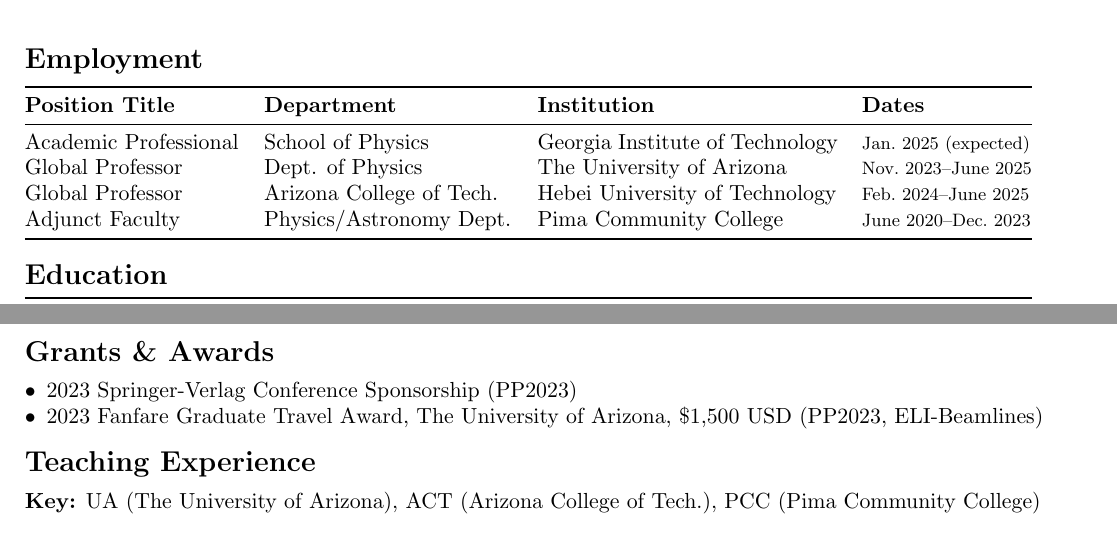
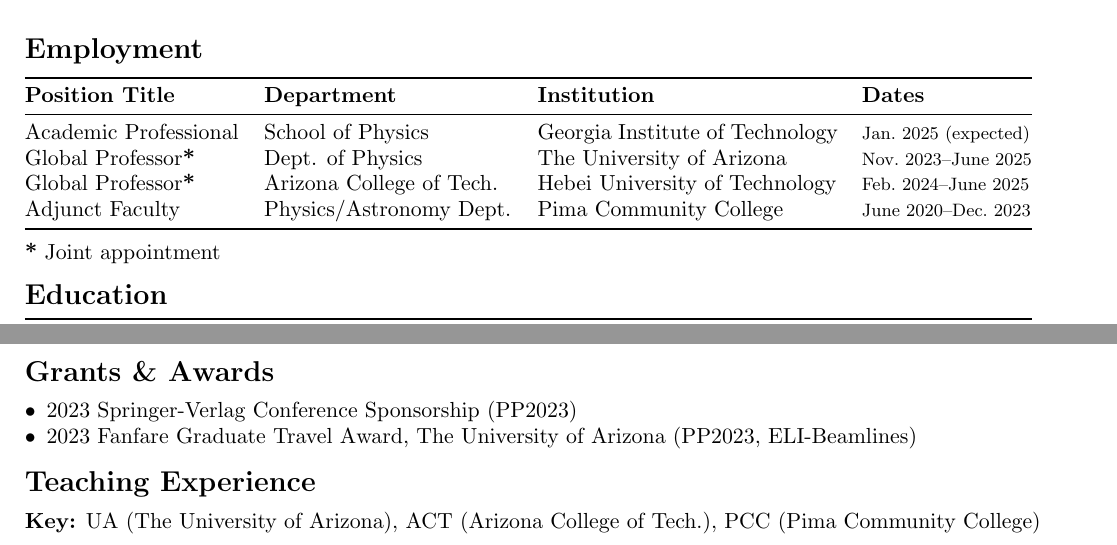
Before and after one commit to ajsteinmetz/cv-ajsteinmetz, a LaTeX CV (cv_ajsteinmetz.tex): two parts of pages 1 and 3 of 4, joined at a grey line, cut so that both start at the same text. Compiled offline with pdfLaTeX.

Commit message:
Update to CV.

```diff
--- a/cv_ajsteinmetz.tex
+++ b/cv_ajsteinmetz.tex
@@ -52,12 +52,14 @@
     \textbf{Position Title} & \textbf{Department} & \textbf{Institution} & \textbf{Dates} \\
     \midrule
     Academic Professional & School of Physics & Georgia Institute of Technology & {\footnotesize Jan.~2025 (expected)} \\
-    Global Professor & Dept. of Physics & The University of Arizona              & {\footnotesize Nov.~2023--June 2025} \\
-    Global Professor & Arizona College of Tech. & Hebei University of Technology & {\footnotesize Feb.~2024--June 2025} \\
+    Global Professor\textbf{*} & Dept. of Physics & The University of Arizona              & {\footnotesize Nov.~2023--June 2025} \\
+    Global Professor\textbf{*} & Arizona College of Tech. & Hebei University of Technology & {\footnotesize Feb.~2024--June 2025} \\
     Adjunct Faculty  & Physics/Astronomy Dept. & Pima Community College       & {\footnotesize June~2020--Dec.~2023} \\
     \bottomrule
 \end{tabular}
 }
+
+\textbf{*} Joint appointment
 
 \medskip
 
@@ -178,7 +180,7 @@
 
 \begin{itemize}[leftmargin=*,nosep]
     \item 2023 Springer-Verlag Conference Sponsorship (PP2023)
-    \item 2023 Fanfare Graduate Travel Award, The University of Arizona, \$1,500 USD (PP2023, ELI-Beamlines)
+    \item 2023 Fanfare Graduate Travel Award, The University of Arizona (PP2023, ELI-Beamlines)
 \end{itemize}
 
 \medskip
```
Also changed, not shown: cv_ajsteinmetz.tex (4 more changed lines).
